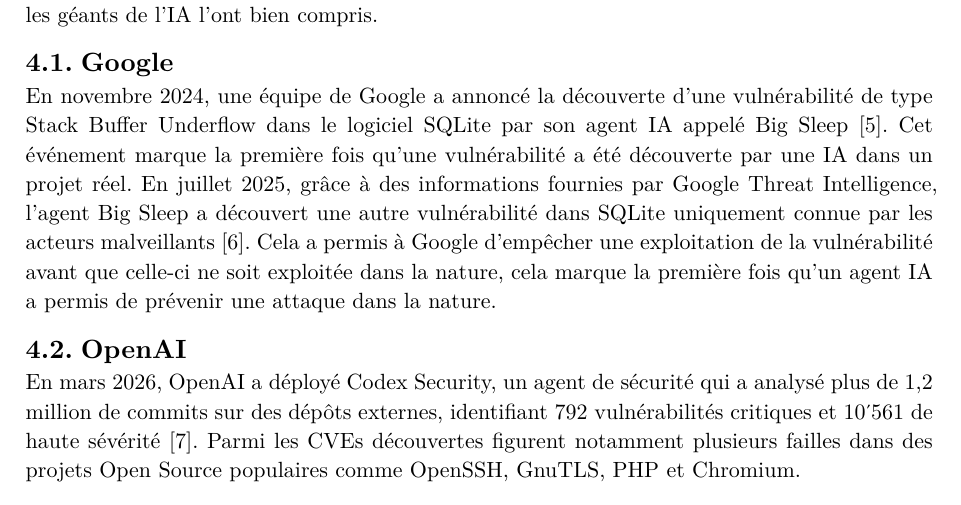
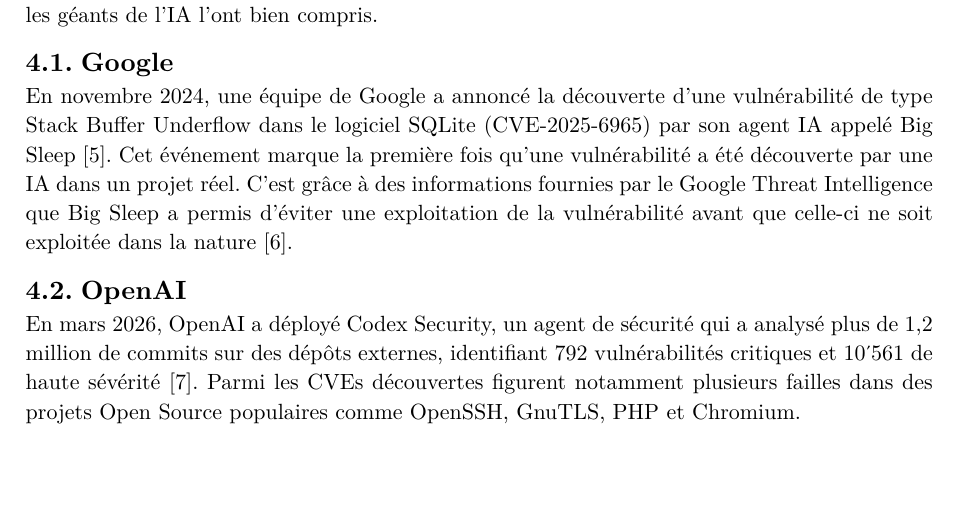
Before and after one commit to dylanramos/sse, a Typst document (rapport.typ): part of page 9 of 11, cut so that both start at the same text, the shorter picture padded with empty space. The pictures show the PDF file rapport.pdf that the author committed with the source.

Commit message:
Update report

```diff
--- a/rapport.typ
+++ b/rapport.typ
@@ -168,7 +168,7 @@
 
 == Google
 
-En novembre 2024, une équipe de Google a annoncé la découverte d'une vulnérabilité de type Stack Buffer Underflow dans le logiciel SQLite par son agent IA appelé Big Sleep @big-sleep. Cet événement marque la première fois qu'une vulnérabilité a été découverte par une IA dans un projet réel. En juillet 2025, grâce à des informations fournies par Google Threat Intelligence, l'agent Big Sleep a découvert une autre vulnérabilité dans SQLite uniquement connue par les acteurs malveillants @big-sleep-2. Cela a permis à Google d'empêcher une exploitation de la vulnérabilité avant que celle-ci ne soit exploitée dans la nature, cela marque la première fois qu'un agent IA a permis de prévenir une attaque dans la nature.
+En novembre 2024, une équipe de Google a annoncé la découverte d'une vulnérabilité de type Stack Buffer Underflow dans le logiciel SQLite (CVE-2025-6965) par son agent IA appelé Big Sleep @big-sleep. Cet événement marque la première fois qu'une vulnérabilité a été découverte par une IA dans un projet réel. C'est grâce à des informations fournies par le Google Threat Intelligence que Big Sleep a permis d'éviter une exploitation de la vulnérabilité avant que celle-ci ne soit exploitée dans la nature @big-sleep-2.
 
 == OpenAI
 
```
Also changed, not shown: rapport.pdf.
